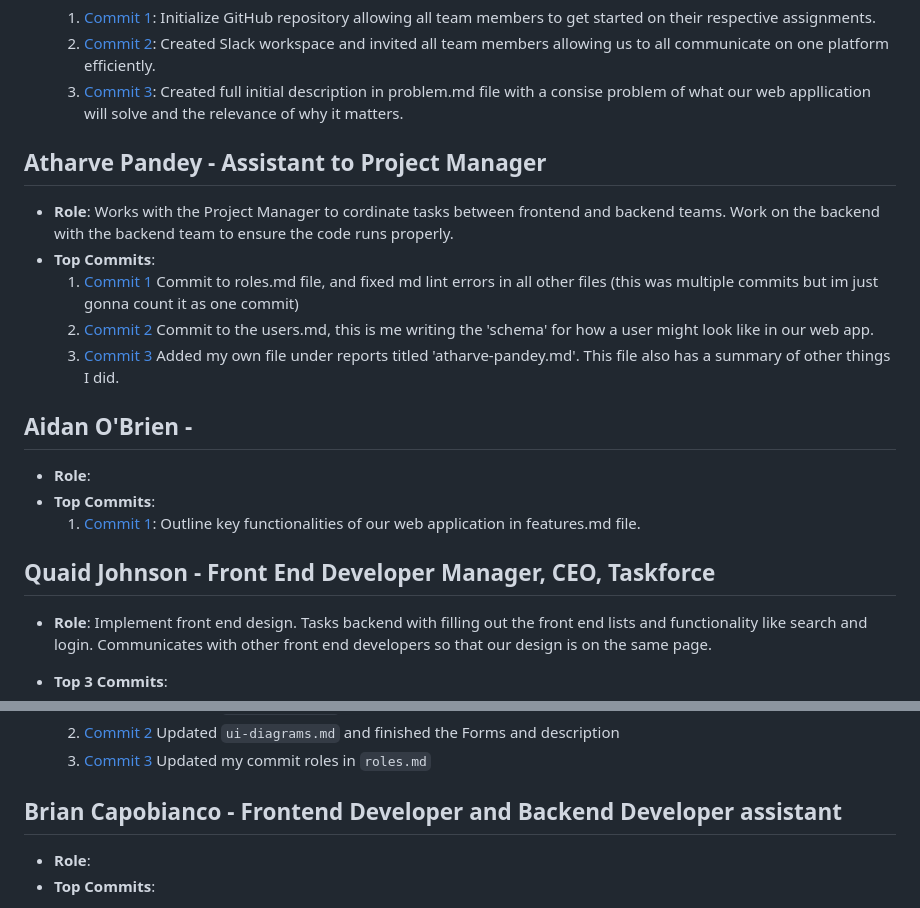
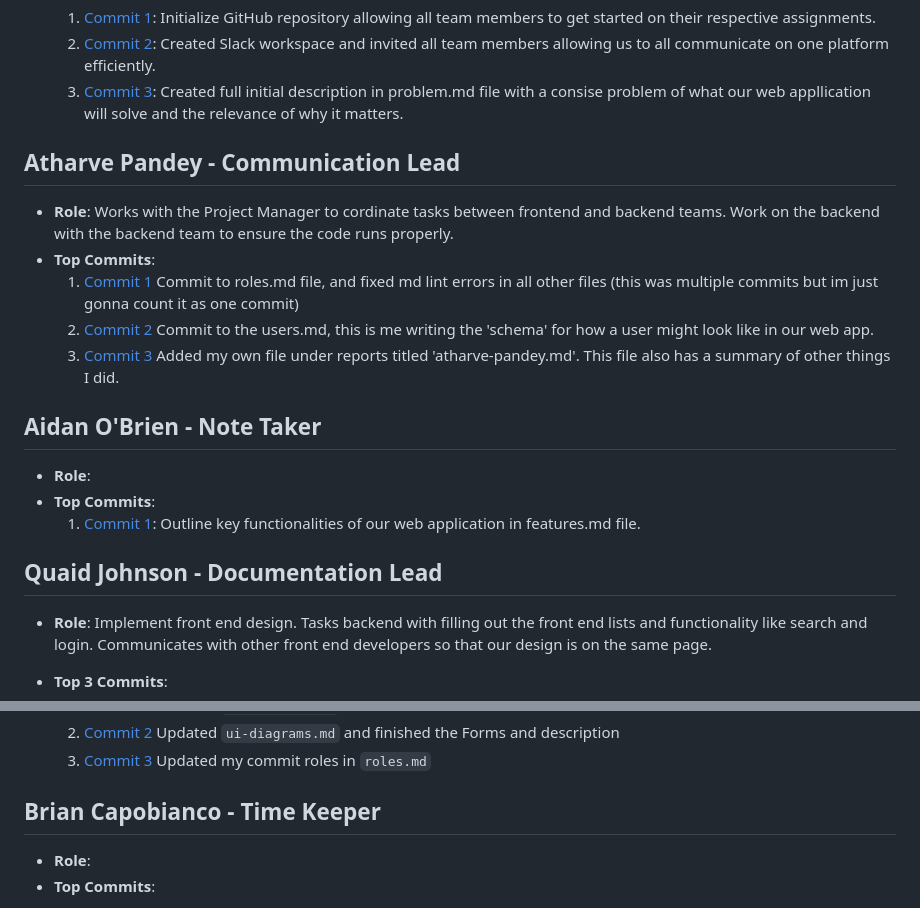
Before and after one commit to kserra1/CS326Team2, a Markdown page: team/m2/roles.md, 2 parts joined by grey strips. Rendered like a GitHub page.

Commit message:
fixed roles

```diff
--- a/team/m2/roles.md
+++ b/team/m2/roles.md
@@ -9,7 +9,7 @@
   2. [Commit 2](https://github.com/kserra1/CS326Team2/commit/fbb887eb29716258daff32c4ab99ae0e7a9d517e): Created Slack workspace and invited all team members allowing us to all communicate on one platform efficiently.
   3. [Commit 3](https://github.com/kserra1/CS326Team2/commit/2b3e06fe699464d31a1996ab2cf6b68e47108aaf): Created full initial description in problem.md file with a consise problem of what our web appllication will solve and the relevance of why it matters.
 
-## Atharve Pandey - Assistant to Project Manager
+## Atharve Pandey - Communication Lead
 
 - **Role**: Works with the Project Manager to cordinate tasks between frontend and backend teams. Work on the backend with the backend team to ensure the code runs properly.
 - **Top Commits**:
@@ -20,13 +20,13 @@
     3. [Commit 3](https://github.com/kserra1/CS326Team2/commit/6832b3f9e0d54b97804ca39e27f1ab6d9b624500)
        Added my own file under reports titled 'atharve-pandey.md'. This file also has a summary of other things I did.
 
-## Aidan O'Brien -
+## Aidan O'Brien - Note Taker
 
 - **Role**:
 - **Top Commits**:
   1. [Commit 1](https://github.com/kserra1/CS326Team2/blob/main/team/m2/features.md): Outline key functionalities of our web application in features.md file.
 
-## Quaid Johnson - Front End Developer Manager, CEO, Taskforce
+## Quaid Johnson - Documentation Lead
 
 - **Role**: Implement front end design. Tasks backend with filling out the front end lists and functionality like search and login. Communicates with other front end developers so that our design is on the same page.
 - **Top 3 Commits**:
@@ -51,7 +51,7 @@
   2. [Commit 2](https://github.com/kserra1/CS326Team2/commit/e29f893e8ce1300f5a267bcdb787d7a0143a3b7f#diff-e0e72ceb8cc20d911df447d37d99a8f993cb02edba0eced86675181059573d6fR34) Updated `ui-diagrams.md` and finished the Forms and description
   3. [Commit 3](https://github.com/kserra1/CS326Team2/commit/afaf5a1d6b1dd0a2f1f162eec7342d5a037b1ef3) Updated my commit roles in `roles.md`
 
-## Brian Capobianco - Frontend Developer and Backend Developer assistant
+## Brian Capobianco - Time Keeper
 
 - **Role**:
 - **Top Commits**:
```
